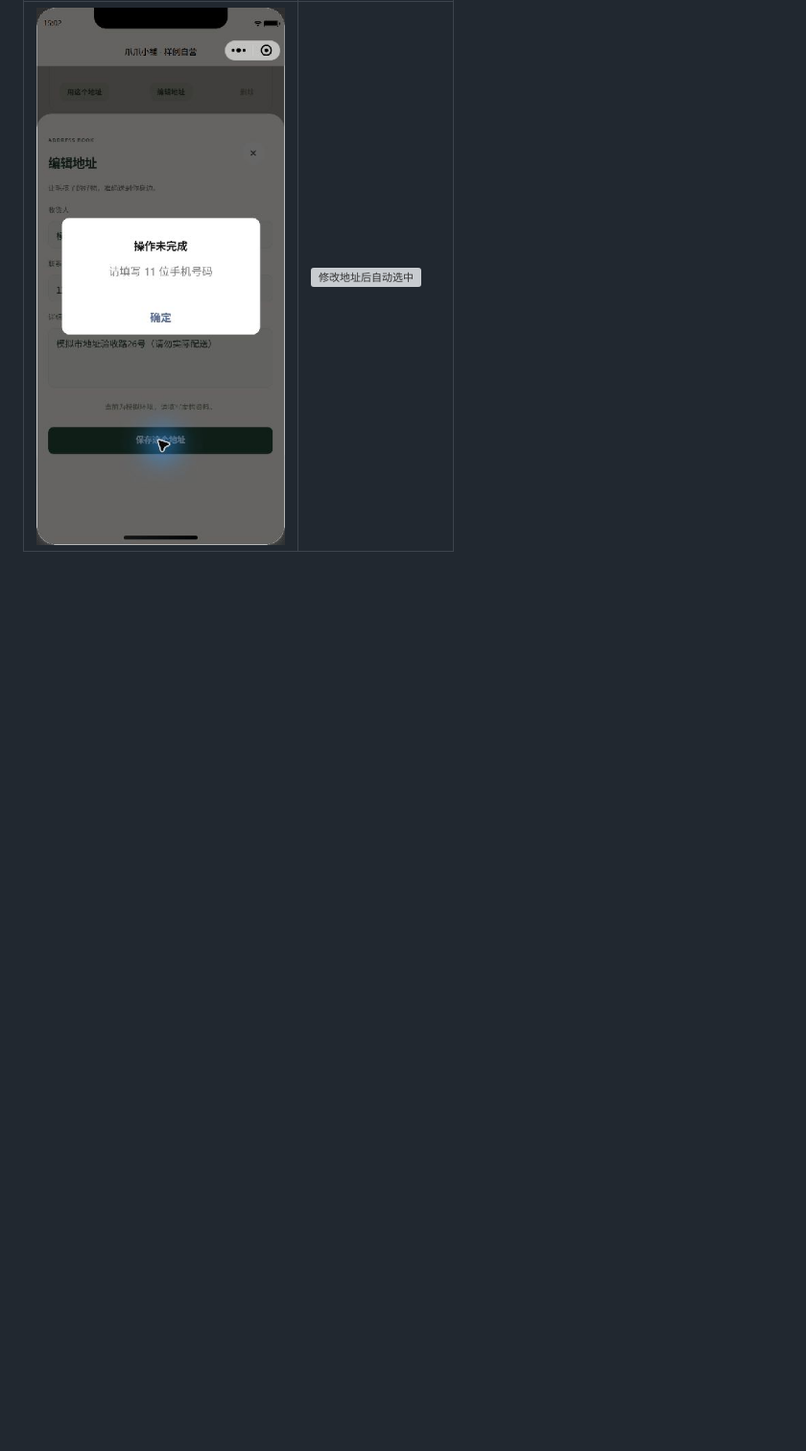
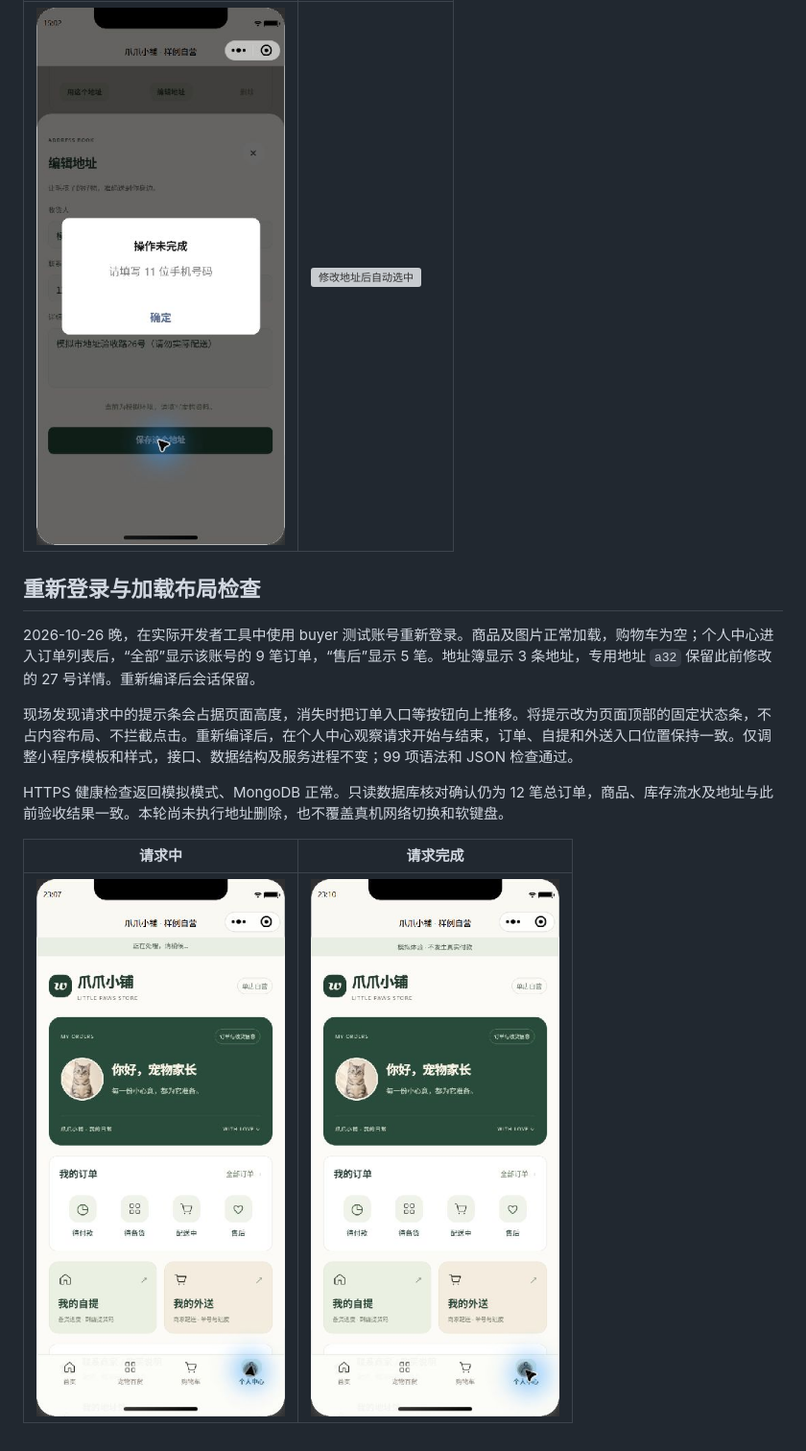
Before and after one commit to MuGuang-L/pet-shop, a Markdown page: docs/MINI-LIVE-ACCEPTANCE.md, the part around the change. Shown at 96% size. Rendered like a GitHub page; pictures changed too: docs/images/mini-request-loaded.png (added), docs/images/mini-request-loading.png (added); blank space fills up the shorter version; grey boxes are pictures that could not be loaded.

Commit message:
Keep mini-program request feedback from shifting page controls

```diff
--- a/docs/MINI-LIVE-ACCEPTANCE.md
+++ b/docs/MINI-LIVE-ACCEPTANCE.md
@@ -79,3 +79,15 @@
 | 无效号码提示 | 地址修改后返回结算 |
 | --- | --- |
 | ![中文号码校验提示](images/mini-address-invalid.png) | ![修改地址后自动选中](images/mini-address-edited.png) |
+
+## 重新登录与加载布局检查
+
+2026-10-26 晚，在实际开发者工具中使用 buyer 测试账号重新登录。商品及图片正常加载，购物车为空；个人中心进入订单列表后，“全部”显示该账号的 9 笔订单，“售后”显示 5 笔。地址簿显示 3 条地址，专用地址 `a32` 保留此前修改的 27 号详情。重新编译后会话保留。
+
+现场发现请求中的提示条会占据页面高度，消失时把订单入口等按钮向上推移。将提示改为页面顶部的固定状态条，不占内容布局、不拦截点击。重新编译后，在个人中心观察请求开始与结束，订单、自提和外送入口位置保持一致。仅调整小程序模板和样式，接口、数据结构及服务进程不变；99 项语法和 JSON 检查通过。
+
+HTTPS 健康检查返回模拟模式、MongoDB 正常。只读数据库核对确认仍为 12 笔总订单，商品、库存流水及地址与此前验收结果一致。本轮尚未执行地址删除，也不覆盖真机网络切换和软键盘。
+
+| 请求中 | 请求完成 |
+| --- | --- |
+| ![固定加载提示](images/mini-request-loading.png) | ![请求完成后入口位置不变](images/mini-request-loaded.png) |
```
Also changed, not shown: 2 other files.
